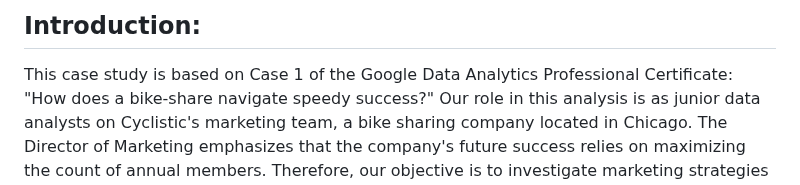
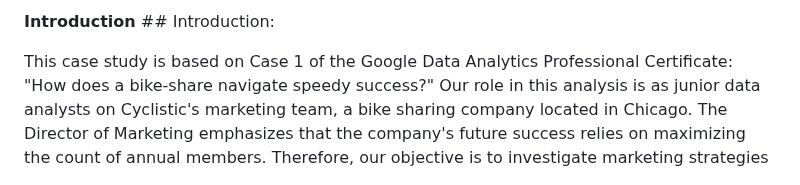
Before and after one commit to Ab1w/Data-Analyst-Portfolio, a Markdown page: Project 1: Cyclisitc Analysis/README.MD, the part around the change. Drawn GitHub-style.

```diff
--- a/Project 1: Cyclisitc Analysis/README.MD
+++ b/Project 1: Cyclisitc Analysis/README.MD
@@ -1,4 +1,4 @@
-## Introduction:
+**Introduction** ## Introduction:
 
 This case study is based on Case 1 of the Google Data Analytics Professional Certificate: "How does a bike-share navigate speedy success?" Our role in this analysis is as junior data analysts on Cyclistic's marketing team, a bike sharing company located in Chicago. The Director of Marketing emphasizes that the company's future success relies on maximizing the count of annual members. Therefore, our objective is to investigate marketing strategies for converting recreational riders into annual members. To achieve this, it is crucial for us to gain an understanding of the distinct ways in which recreational riders and annual members utilize bikes.
 
```
